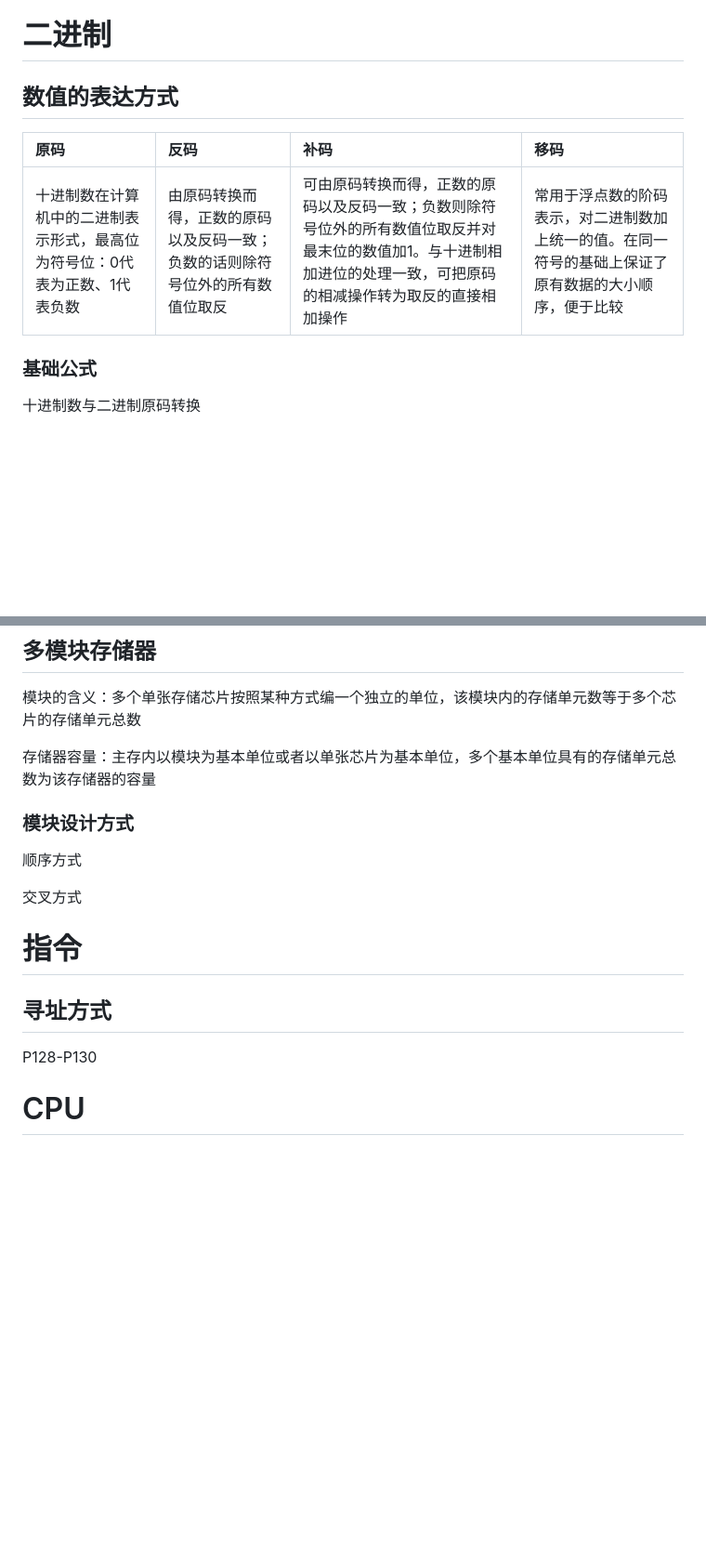
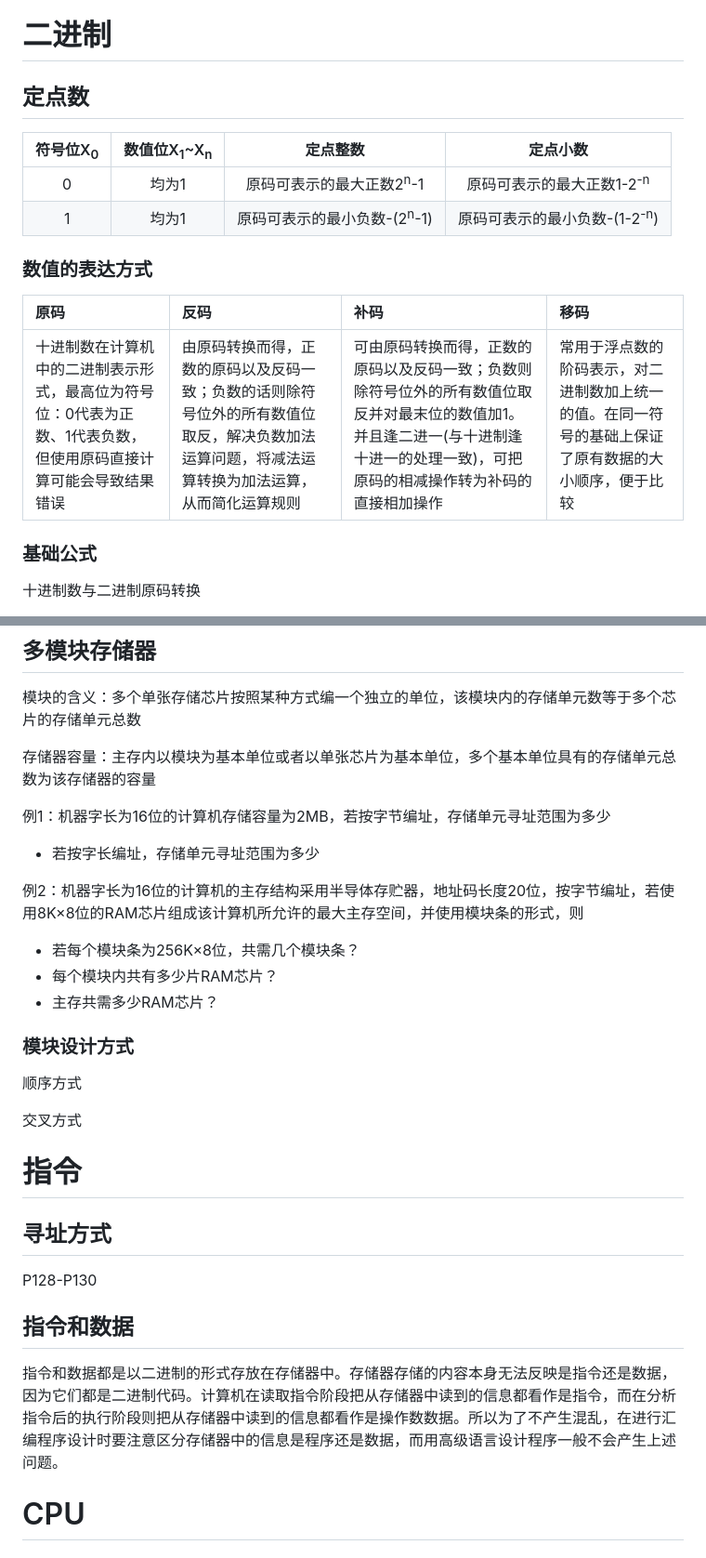
Before and after one commit to fuqi0714/DailyWork, a Markdown page: CO/CO.md, 2 parts joined by grey strips. Shown at 93% size. Drawn GitHub-style; blank space fills up the shorter version.

```diff
--- a/CO/CO.md
+++ b/CO/CO.md
@@ -16,10 +16,23 @@
 影响计算机的性能指标主要取决于上述三类
 
 # 二进制
-## 数值的表达方式
+
+## 定点数
+
+
+
+| 符号位X<sub>0</sub> | 数值位X<sub>1</sub>~X<sub>n</sub> | 定点整数 | 定点小数 |
+| :-----: | :----: | :----: | :----: |
+| 0 | 均为1 | 原码可表示的最大正数2<sup>n</sup>-1 | 原码可表示的最大正数1-2<sup>-n</sup>  |
+| 1 | 均为1 | 原码可表示的最小负数-(2<sup>n</sup>-1) | 原码可表示的最小负数-(1-2<sup>-n</sup>)  |
+
+
+### 数值的表达方式
 | 原码 | 反码 | 补码 | 移码 |
 | :-----| :---- | :---- |:---- |
-| 十进制数在计算机中的二进制表示形式，最高位为符号位：0代表为正数、1代表负数 | 由原码转换而得，正数的原码以及反码一致；负数的话则除符号位外的所有数值位取反 | 可由原码转换而得，正数的原码以及反码一致；负数则除符号位外的所有数值位取反并对最末位的数值加1。与十进制相加进位的处理一致，可把原码的相减操作转为取反的直接相加操作 | 常用于浮点数的阶码表示，对二进制数加上统一的值。在同一符号的基础上保证了原有数据的大小顺序，便于比较 |
+| 十进制数在计算机中的二进制表示形式，最高位为符号位：0代表为正数、1代表负数，但使用原码直接计算可能会导致结果错误 | 由原码转换而得，正数的原码以及反码一致；负数的话则除符号位外的所有数值位取反，解决负数加法运算问题，将减法运算转换为加法运算，从而简化运算规则 | 可由原码转换而得，正数的原码以及反码一致；负数则除符号位外的所有数值位取反并对最末位的数值加1。并且逢二进一(与十进制逢十进一的处理一致)，可把原码的相减操作转为补码的直接相加操作 | 常用于浮点数的阶码表示，对二进制数加上统一的值。在同一符号的基础上保证了原有数据的大小顺序，便于比较 |
+
+
 ### 基础公式
 十进制数与二进制原码转换
 - P21例2.2
@@ -277,6 +296,15 @@ X、Y的符号进行异或运算：0 $\bigoplus$ 0=0， X/Y=+0.1101, 余数为0.
 
 存储器容量：主存内以模块为基本单位或者以单张芯片为基本单位，多个基本单位具有的存储单元总数为该存储器的容量
 
+例1：机器字长为16位的计算机存储容量为2MB，若按字节编址，存储单元寻址范围为多少
+- 若按字长编址，存储单元寻址范围为多少
+
+
+
+例2：机器字长为16位的计算机的主存结构采用半导体存贮器，地址码长度20位，按字节编址，若使用8K×8位的RAM芯片组成该计算机所允许的最大主存空间，并使用模块条的形式，则
+- 若每个模块条为256K×8位，共需几个模块条？
+- 每个模块内共有多少片RAM芯片？
+- 主存共需多少RAM芯片？
 ### 模块设计方式
 顺序方式
 
@@ -287,6 +315,8 @@ X、Y的符号进行异或运算：0 $\bigoplus$ 0=0， X/Y=+0.1101, 余数为0.
 ## 寻址方式
 P128-P130
 
+## 指令和数据
+指令和数据都是以二进制的形式存放在存储器中。存储器存储的内容本身无法反映是指令还是数据，因为它们都是二进制代码。计算机在读取指令阶段把从存储器中读到的信息都看作是指令，而在分析指令后的执行阶段则把从存储器中读到的信息都看作是操作数数据。所以为了不产生混乱，在进行汇编程序设计时要注意区分存储器中的信息是程序还是数据，而用高级语言设计程序一般不会产生上述问题。
 
 # CPU
 ## CPU的组成
```
Also changed, not shown: other parts of CO/CO.md (+6 -0 lines), CO/COReview.md (added, +175 -0 lines).
